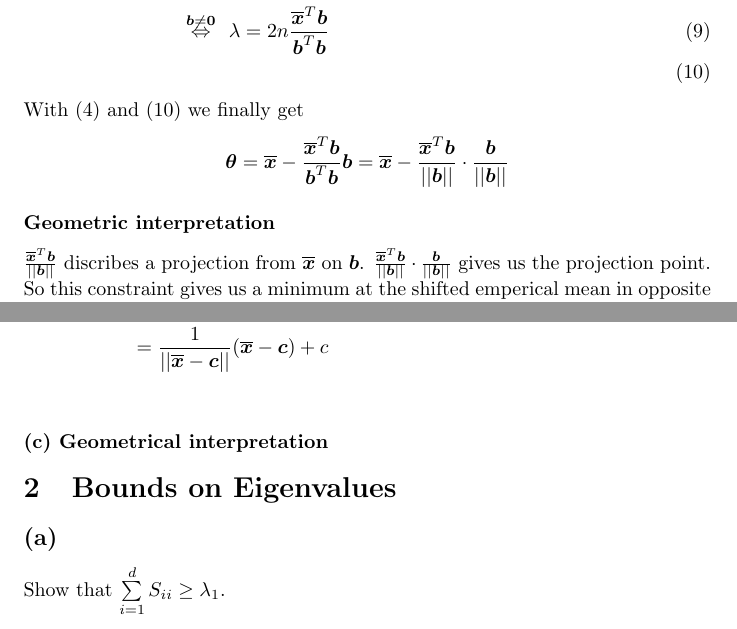
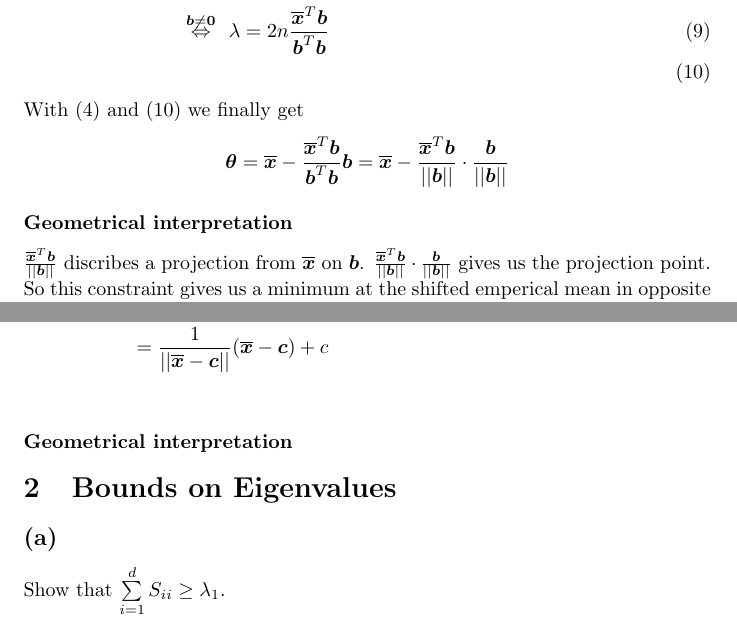
Before and after one commit to tbuz/MachineLearning-TUB, a LaTeX document (Week_4/Theory/main.tex): two parts of pages 2 and 3 of 4, joined at a grey line, cut so that both start at the same text. Compiled offline with pdfLaTeX.

Commit message:
fixed typos

```diff
--- a/Week_4/Theory/main.tex
+++ b/Week_4/Theory/main.tex
@@ -77,7 +77,7 @@ $$
 \boldsymbol{\theta} = \overline{\boldsymbol{x}} - \frac {\overline{\boldsymbol{x}}^T\boldsymbol{b}}{\boldsymbol{b}^T \boldsymbol{b}} \boldsymbol{b}
 =\overline{\boldsymbol{x}} - \frac {\overline{\boldsymbol{x}}^T\boldsymbol{b}}{||\boldsymbol{b}||} \cdot \frac{\boldsymbol{b}}{||\boldsymbol{b}||}
 $$
-\subsubsection*{Geometric interpretation}
+\subsubsection*{Geometrical interpretation}
 $\frac {\overline{\boldsymbol{x}}^T\boldsymbol{b}}{||\boldsymbol{b}||}$ discribes a projection from $\boldsymbol{\overline{x}}$ on $\boldsymbol{b}$.
 $\frac {\overline{\boldsymbol{x}}^T\boldsymbol{b}}{||\boldsymbol{b}||}\cdot \frac{\boldsymbol{b}}{||\boldsymbol{b}||}$ gives us the projection point.
 So this constraint gives us a minimum at the shifted emperical mean in opposite direction of $\boldsymbol{b}$ by the value of the projection.
@@ -114,7 +114,7 @@ With Eq (16) and Eq (24) we get
 &~~= \frac{1}{||\boldsymbol{\overline{x}} - \boldsymbol{c} ||}\boldsymbol{\overline{x}}  - \frac{1}{||\boldsymbol{\overline{x}} - \boldsymbol{c} ||}  \boldsymbol{c} + c&&\\
 &~~= \frac{1}{||\boldsymbol{\overline{x}} - \boldsymbol{c} ||}(\boldsymbol{\overline{x}}  - \boldsymbol{c}) + c&&\\
 \end{align*}
-\subsubsection*{(c) Geometrical interpretation}
+\subsubsection*{Geometrical interpretation}
 
 %----------------------------------------------------------------------------------------
 %	SECTION 2
```
